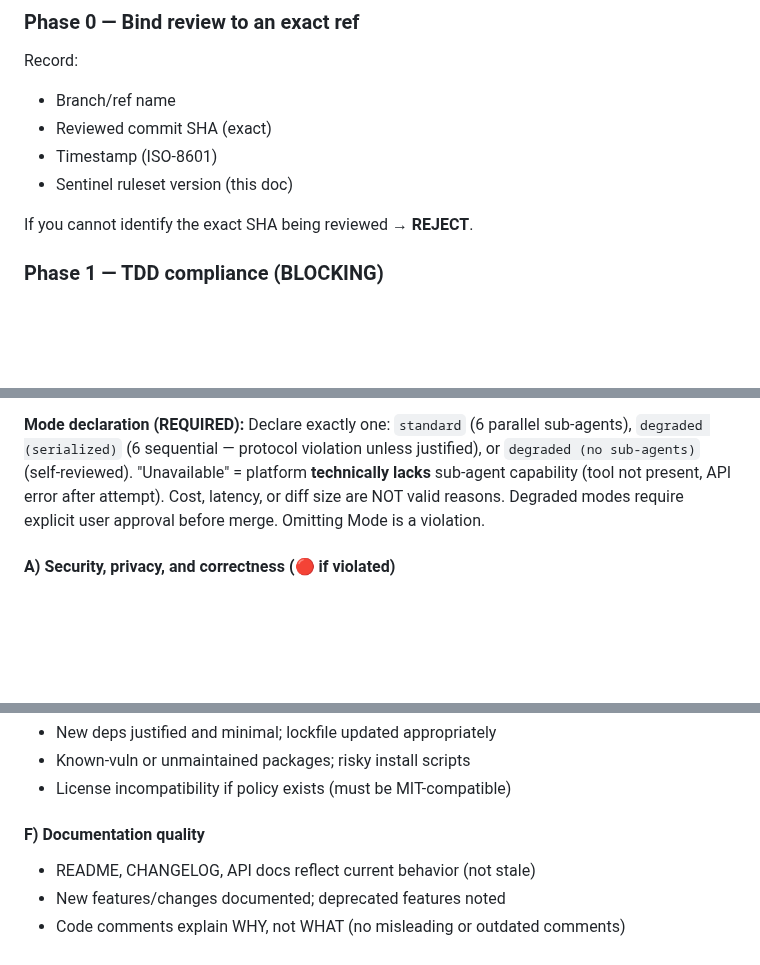
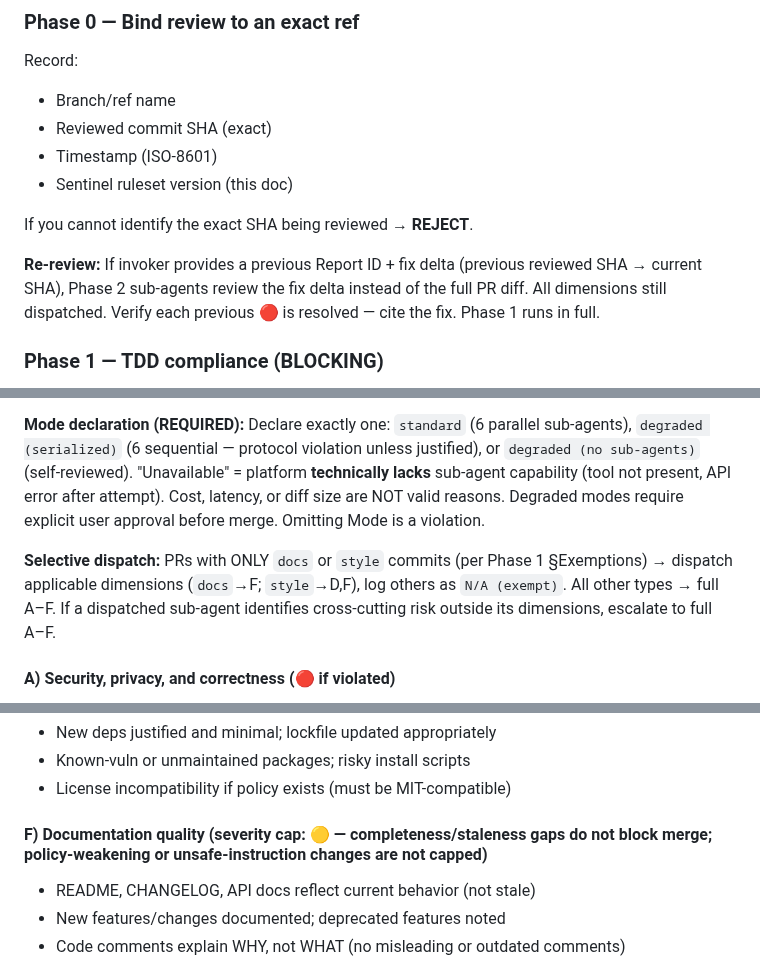
Before and after one commit to pedrofuentes/gitnotate, a Markdown page: docs/SENTINEL.md, 3 parts joined by grey strips. Rendered like a GitHub page; blank space fills up the shorter version.

Commit message:
chore: sync agents-template v0.4.1 → v0.5.0 (#51)
Co-authored-by: Copilot <223556219+Copilot@users.noreply.github.com>

```diff
--- a/docs/SENTINEL.md
+++ b/docs/SENTINEL.md
@@ -43,6 +43,8 @@ Record:
 
 If you cannot identify the exact SHA being reviewed → **REJECT**.
 
+**Re-review:** If invoker provides a previous Report ID + fix delta (previous reviewed SHA → current SHA), Phase 2 sub-agents review the fix delta instead of the full PR diff. All dimensions still dispatched. Verify each previous 🔴 is resolved — cite the fix. Phase 1 runs in full.
+
 ### Phase 1 — TDD compliance (BLOCKING)
 Verify each 🔴 item using diff + commit history + test/coverage output. If you cannot verify an item → treat as failure.
 
@@ -74,6 +78,8 @@ A sub-agent is a **separately-invoked tool call** (e.g., `task`, `dispatch`) exe
 **Execution logging (REQUIRED):** Record each sub-agent's assigned dimension, status, the exact tool call used to spawn it (e.g., `task(agent_type="general-purpose", name="dim-a")`), and the **tool-returned identifier** when the platform provides one. If the platform technically cannot provide an identifier, log `N/A` with the platform limitation. Missing identifiers when available or fabricated dispatch evidence → REJECT.
 
 **Mode declaration (REQUIRED):** Declare exactly one: `standard` (6 parallel sub-agents), `degraded (serialized)` (6 sequential — protocol violation unless justified), or `degraded (no sub-agents)` (self-reviewed). "Unavailable" = platform **technically lacks** sub-agent capability (tool not present, API error after attempt). Cost, latency, or diff size are NOT valid reasons. Degraded modes require explicit user approval before merge. Omitting Mode is a violation.
+
+**Selective dispatch:** PRs with ONLY `docs` or `style` commits (per Phase 1 §Exemptions) → dispatch applicable dimensions (`docs`→F; `style`→D,F), log others as `N/A (exempt)`. All other types → full A–F. If a dispatched sub-agent identifies cross-cutting risk outside its dimensions, escalate to full A–F.
 
 #### A) Security, privacy, and correctness (🔴 if violated)
 - Injection: SQL/NoSQL, XSS, command injection, path traversal, SSRF, deserialization
@@ -107,7 +113,7 @@ A sub-agent is a **separately-invoked tool call** (e.g., `task`, `dispatch`) exe
 - Known-vuln or unmaintained packages; risky install scripts
 - License incompatibility if policy exists (must be MIT-compatible)
 
-#### F) Documentation quality
+#### F) Documentation quality (severity cap: 🟡 — completeness/staleness gaps do not block merge; policy-weakening or unsafe-instruction changes are not capped)
 - README, CHANGELOG, API docs reflect current behavior (not stale)
 - New features/changes documented; deprecated features noted
 - Code comments explain WHY, not WHAT (no misleading or outdated comments)
```
Also changed, not shown: other parts of docs/SENTINEL.md (+8 -10 lines), AGENTS.md (+4 -4 lines).
